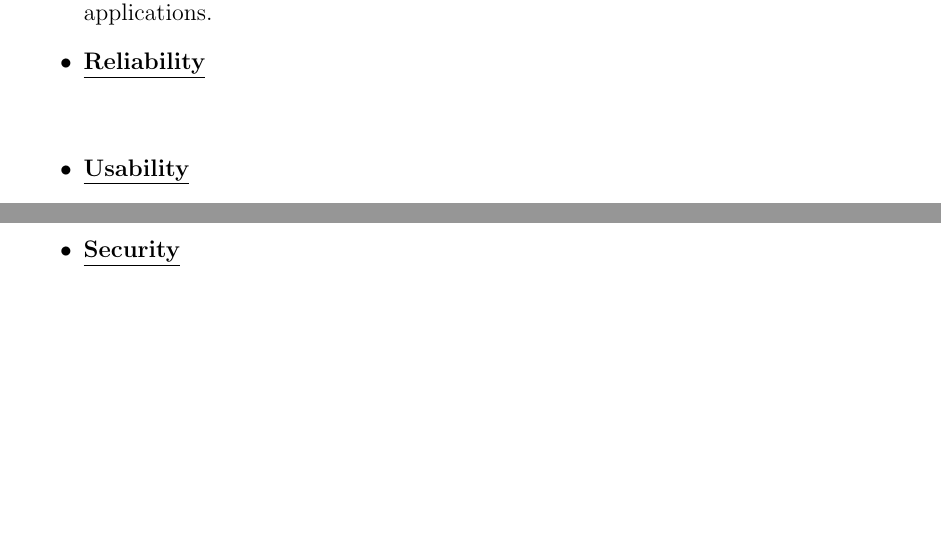
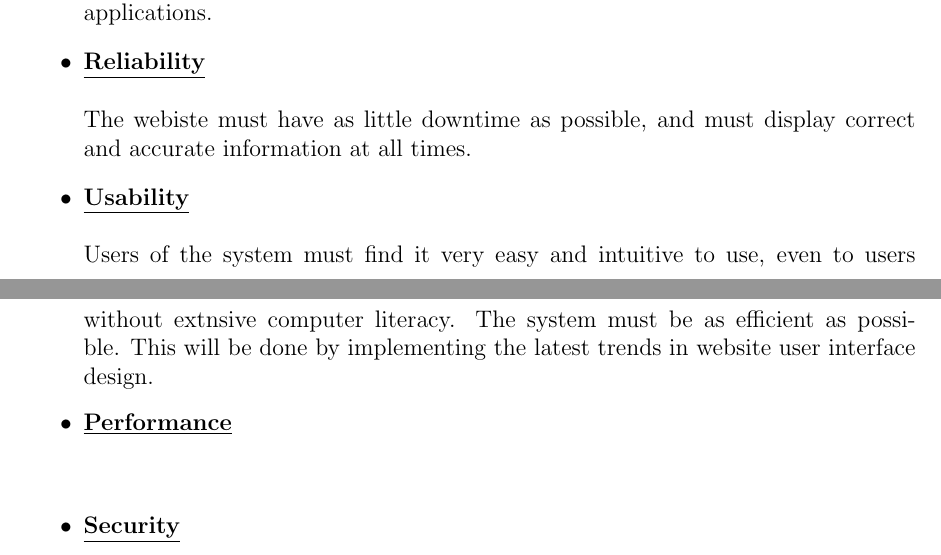
Before and after one commit to u13278012/IMPAKD, a LaTeX document (Documentation/Vision, Scope, Architectural Req & Initial Architecture DesignFunctional Requirements/Architectural Req & Initial Architecture DesignFunctional Requirements.tex): two parts of pages 6 and 7 of 15, joined at a grey line, cut so that both start at the same text, the shorter picture padded with empty space. Compiled offline with pdfLaTeX.

Commit message:
Reliability and Usability quality requirements

```diff
--- a/Documentation/Vision, Scope, Architectural Req & Initial Architecture DesignFunctional Requirements/Architectural Req & Initial Architecture DesignFunctional Requirements.tex
+++ b/Documentation/Vision, Scope, Architectural Req & Initial Architecture DesignFunctional Requirements/Architectural Req & Initial Architecture DesignFunctional Requirements.tex
@@ -142,8 +142,10 @@ The system will consist of:\begin{itemize}
 		The system must be able to support as many users as possible since it is a website that will be available to a very large 			audience. Enterprise Java Beans (EJB) will be used because it can be used to develop scalable and robust enterprise 			level applications.
 
 		\item{\bfseries \underline{Reliability}}\\\\
+		The webiste must have as little downtime as possible, and must display correct and accurate information at all times.
 
 		\item{\bfseries \underline{Usability}}\\\\
+		Users of the system must find it very easy and intuitive to use, even to users without extnsive computer literacy. The 			system must be as efficient as possible. This will be done by implementing the latest trends in website user interface 			design.
 
 		\item{\bfseries \underline{Performance}}\\\\
 
```
Also changed, not shown: Documentation/Vision, Scope, Architectural Req & Initial Architecture DesignFunctional Requirements/Architectural Req & Initial Architecture DesignFunctional Requirements.pdf.
